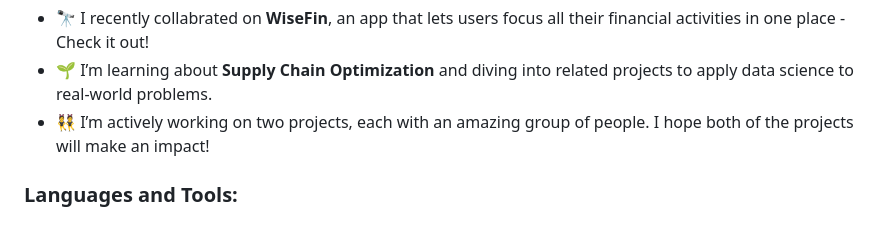
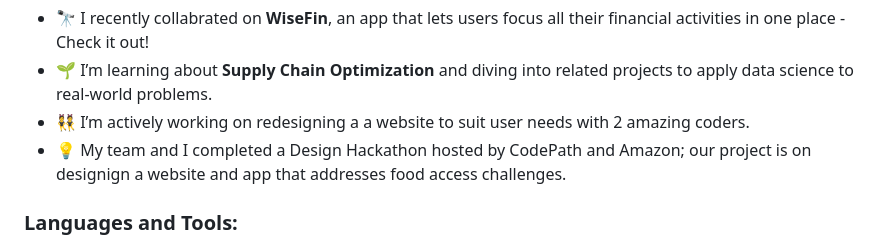
Before and after one commit to PriankaV/priankav, a Markdown page: README.md, the part around the change. GitHub-like rendering.

```diff
--- a/README.md
+++ b/README.md
@@ -3,7 +3,8 @@
 
 - 🔭 I recently collabrated on **WiseFin**, an app that lets users focus all their financial activities in one place - Check it out!
 - 🌱 I’m learning about **Supply Chain Optimization** and diving into related projects to apply data science to real-world problems.
-- 👯 I’m actively working on two projects, each with an amazing group of people. I hope both of the projects will make an impact!
+- 👯 I’m actively working on redesigning a a website to suit user needs with 2 amazing coders.
+- 💡 My team and I completed a Design Hackathon hosted by CodePath and Amazon; our project is on designign a website and app that addresses food access challenges.
 
 <p align="left">
 </p>
```
